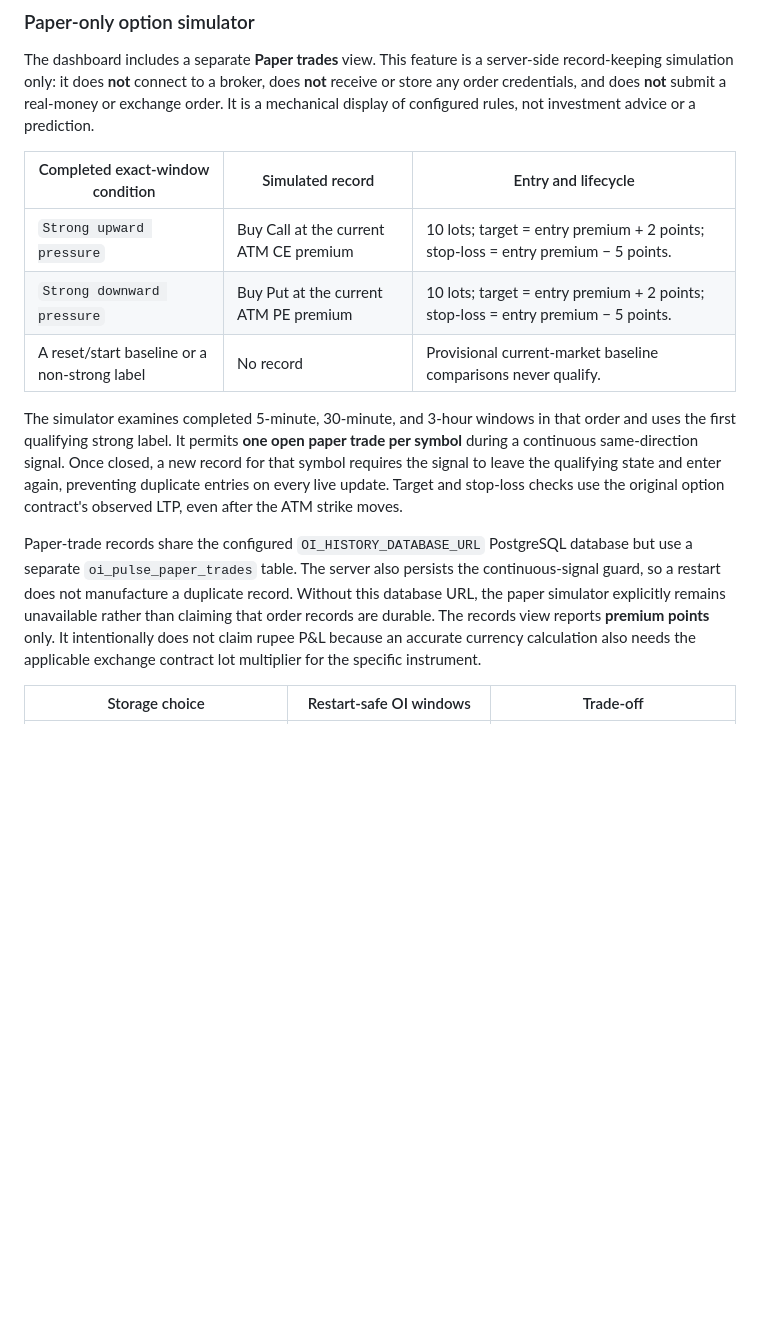
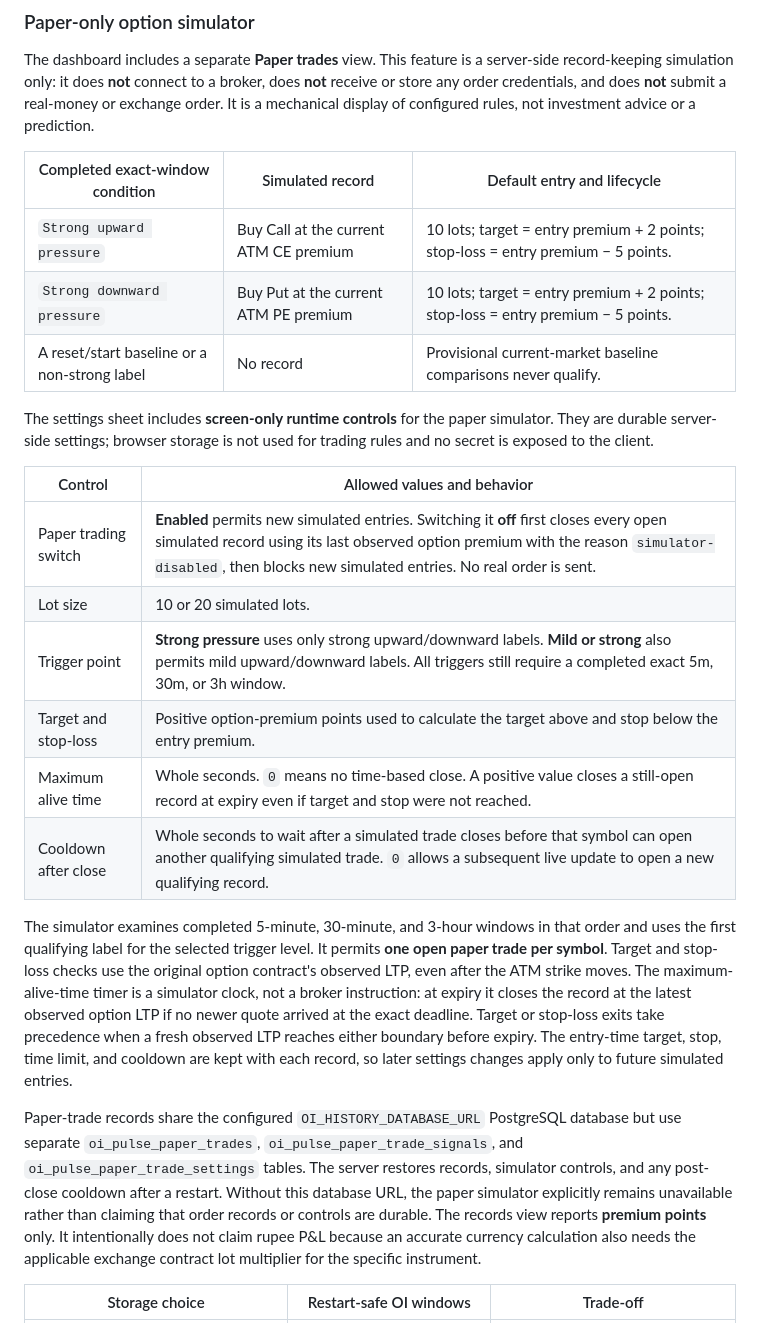
Before and after one commit to adarsh-raj-001/OI-PULSE-AD, a Markdown page: README.md, the part around the change. Drawn GitHub-style; blank space fills up the shorter version.

Commit message:
docs: describe configurable paper controls

```diff
--- a/README.md
+++ b/README.md
@@ -225,28 +225,45 @@ does **not** receive or store any order credentials, and does **not** submit a
 real-money or exchange order. It is a mechanical display of configured rules,
 not investment advice or a prediction.
 
-| Completed exact-window condition | Simulated record | Entry and lifecycle |
+| Completed exact-window condition | Simulated record | Default entry and lifecycle |
 |---|---|---|
 | `Strong upward pressure` | Buy Call at the current ATM CE premium | 10 lots; target = entry premium + 2 points; stop-loss = entry premium − 5 points. |
 | `Strong downward pressure` | Buy Put at the current ATM PE premium | 10 lots; target = entry premium + 2 points; stop-loss = entry premium − 5 points. |
 | A reset/start baseline or a non-strong label | No record | Provisional current-market baseline comparisons never qualify. |
 
+The settings sheet includes **screen-only runtime controls** for the paper
+simulator. They are durable server-side settings; browser storage is not used
+for trading rules and no secret is exposed to the client.
+
+| Control | Allowed values and behavior |
+|---|---|
+| Paper trading switch | **Enabled** permits new simulated entries. Switching it **off** first closes every open simulated record using its last observed option premium with the reason `simulator-disabled`, then blocks new simulated entries. No real order is sent. |
+| Lot size | 10 or 20 simulated lots. |
+| Trigger point | **Strong pressure** uses only strong upward/downward labels. **Mild or strong** also permits mild upward/downward labels. All triggers still require a completed exact 5m, 30m, or 3h window. |
+| Target and stop-loss | Positive option-premium points used to calculate the target above and stop below the entry premium. |
+| Maximum alive time | Whole seconds. `0` means no time-based close. A positive value closes a still-open record at expiry even if target and stop were not reached. |
+| Cooldown after close | Whole seconds to wait after a simulated trade closes before that symbol can open another qualifying simulated trade. `0` allows a subsequent live update to open a new qualifying record. |
+
 The simulator examines completed 5-minute, 30-minute, and 3-hour windows in
-that order and uses the first qualifying strong label. It permits **one open
-paper trade per symbol** during a continuous same-direction signal. Once
-closed, a new record for that symbol requires the signal to leave the qualifying
-state and enter again, preventing duplicate entries on every live update.
-Target and stop-loss checks use the original option contract's observed LTP,
-even after the ATM strike moves.
+that order and uses the first qualifying label for the selected trigger level.
+It permits **one open paper trade per symbol**. Target and stop-loss checks use
+the original option contract's observed LTP, even after the ATM strike moves.
+The maximum-alive-time timer is a simulator clock, not a broker instruction: at
+expiry it closes the record at the latest observed option LTP if no newer quote
+arrived at the exact deadline. Target or stop-loss exits take precedence when a
+fresh observed LTP reaches either boundary before expiry. The entry-time target,
+stop, time limit, and cooldown are kept with each record, so later settings
+changes apply only to future simulated entries.
 
 Paper-trade records share the configured `OI_HISTORY_DATABASE_URL` PostgreSQL
-database but use a separate `oi_pulse_paper_trades` table. The server also
-persists the continuous-signal guard, so a restart does not manufacture a
-duplicate record. Without this database URL, the paper simulator explicitly
-remains unavailable rather than claiming that order records are durable. The
-records view reports **premium points** only. It intentionally does not claim
-rupee P&L because an accurate currency calculation also needs the applicable
-exchange contract lot multiplier for the specific instrument.
+database but use separate `oi_pulse_paper_trades`,
+`oi_pulse_paper_trade_signals`, and `oi_pulse_paper_trade_settings` tables. The
+server restores records, simulator controls, and any post-close cooldown after
+a restart. Without this database URL, the paper simulator explicitly remains
+unavailable rather than claiming that order records or controls are durable.
+The records view reports **premium points** only. It intentionally does not
+claim rupee P&L because an accurate currency calculation also needs the
+applicable exchange contract lot multiplier for the specific instrument.
 
 | Storage choice | Restart-safe OI windows | Trade-off |
 |---|---|---|
```
Also changed, not shown: todo.md (+6 -0 lines).
